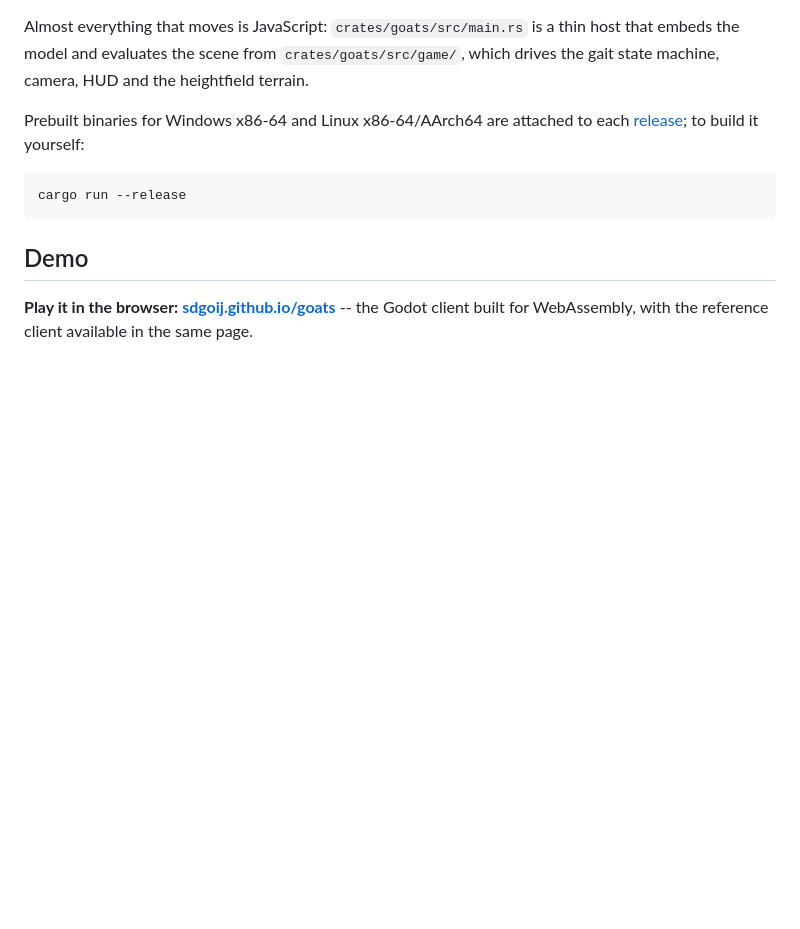
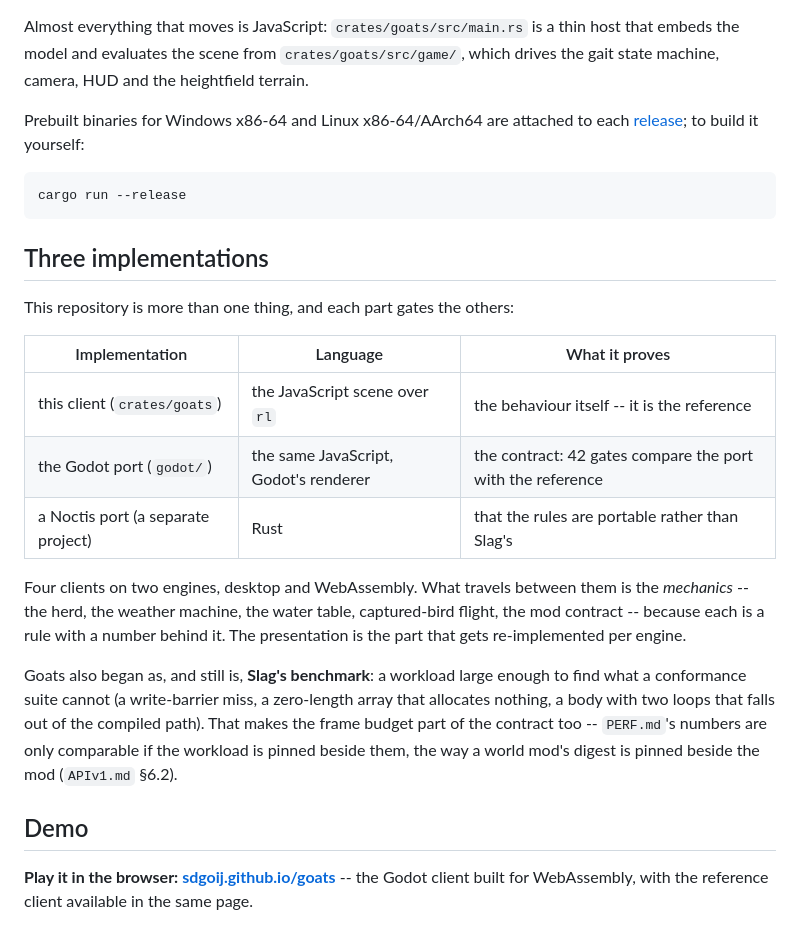
Before and after one commit to sdgoij/goats, a Markdown page: README.md, the part around the change. GitHub-like rendering; blank space fills up the shorter version.

Commit message:
docs: name the three implementations and what each gates
The repository is a game, a reference and a benchmark at once, and the parts
gate each other -- the raylib client is the behaviour, the Godot port is the
contract (42 gates against the reference), and a Noctis port in Rust is the
question of whether the rules are portable or just Slag's. Four clients on two
engines, desktop and WebAssembly.

Writing it down names the split that the week's changes followed: the mechanics
travel (the herd, the weather machine, the water table, captured-bird flight,
the mod contract -- each a rule with a number behind it), and the presentation
is re-implemented per engine.

It also records the benchmark half as part of the contract: `PERF.md`'s numbers
are comparable only if the workload is pinned beside them, the same way a world
mod's digest is pinned beside the mod.

````diff
--- a/README.md
+++ b/README.md
@@ -18,6 +18,28 @@ each [release](https://github.com/sdgoij/goats/releases); to build it yourself:
 ```
 cargo run --release
 ```
+
+## Three implementations
+
+This repository is more than one thing, and each part gates the others:
+
+| Implementation | Language | What it proves |
+| --- | --- | --- |
+| this client (`crates/goats`) | the JavaScript scene over `rl` | the behaviour itself -- it is the reference |
+| the Godot port (`godot/`) | the same JavaScript, Godot's renderer | the contract: 42 gates compare the port with the reference |
+| a Noctis port (a separate project) | Rust | that the rules are portable rather than Slag's |
+
+Four clients on two engines, desktop and WebAssembly. What travels between them
+is the *mechanics* -- the herd, the weather machine, the water table,
+captured-bird flight, the mod contract -- because each is a rule with a number
+behind it. The presentation is the part that gets re-implemented per engine.
+
+Goats also began as, and still is, **Slag's benchmark**: a workload large enough
+to find what a conformance suite cannot (a write-barrier miss, a zero-length
+array that allocates nothing, a body with two loops that falls out of the
+compiled path). That makes the frame budget part of the contract too --
+`PERF.md`'s numbers are only comparable if the workload is pinned beside them,
+the way a world mod's digest is pinned beside the mod (`APIv1.md` §6.2).
 
 ## Demo
 
````
